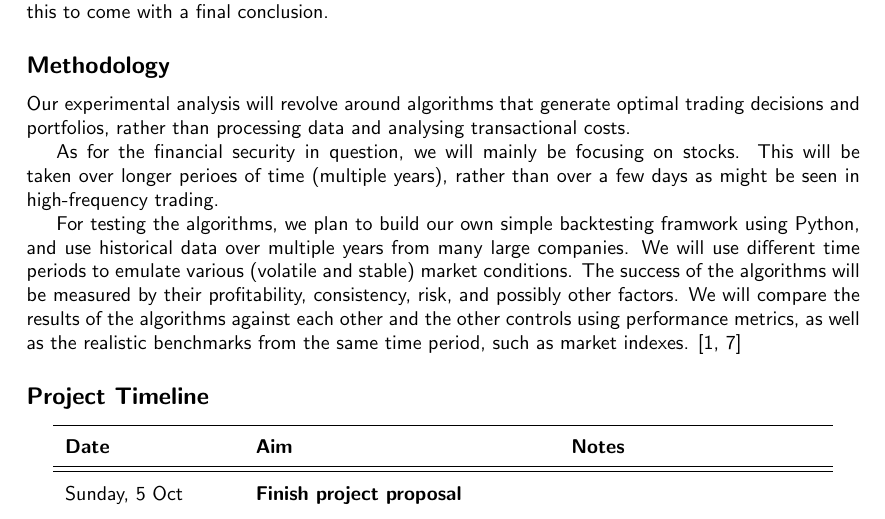
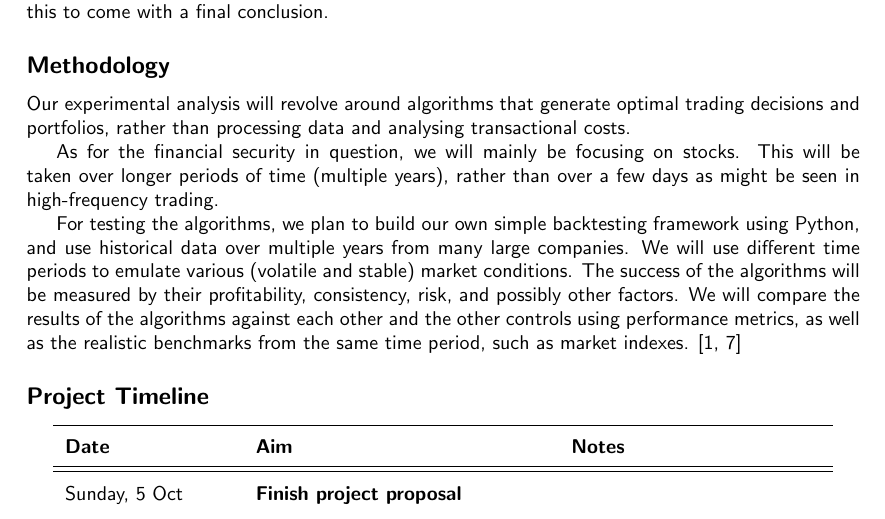
Before and after one commit to inVinci123/3821Project, a LaTeX document (proposal/ProjectGreed.tex): part of page 4 of 5, cut so that both start at the same text. Compiled offline with pdfLaTeX.

Commit message:
EDITED: typos on "periods" and "framework"

```diff
--- a/proposal/ProjectGreed.tex
+++ b/proposal/ProjectGreed.tex
@@ -148,10 +146,10 @@ Our experimental analysis will revolve around algorithms that generate optimal t
 and portfolios, rather than processing data and analysing transactional costs.
 
 As for the financial security in question, we will mainly be focusing on stocks.
-This will be taken over longer perioes of time (multiple years), rather than over a few days
+This will be taken over longer periods of time (multiple years), rather than over a few days
 as might be seen in high-frequency trading.
 
-For testing the algorithms, we plan to build our own simple backtesting framwork using Python,
+For testing the algorithms, we plan to build our own simple backtesting framework using Python,
 and use historical data over multiple years from many large companies.
 We will use different time periods to emulate various (volatile and stable) market conditions.
 The success of the algorithms will be measured by their profitability, consistency,
```
Also changed, not shown: proposal/ProjectGreed.pdf (deleted), proposal/ProjectGreed.tex (2 more changed lines).
